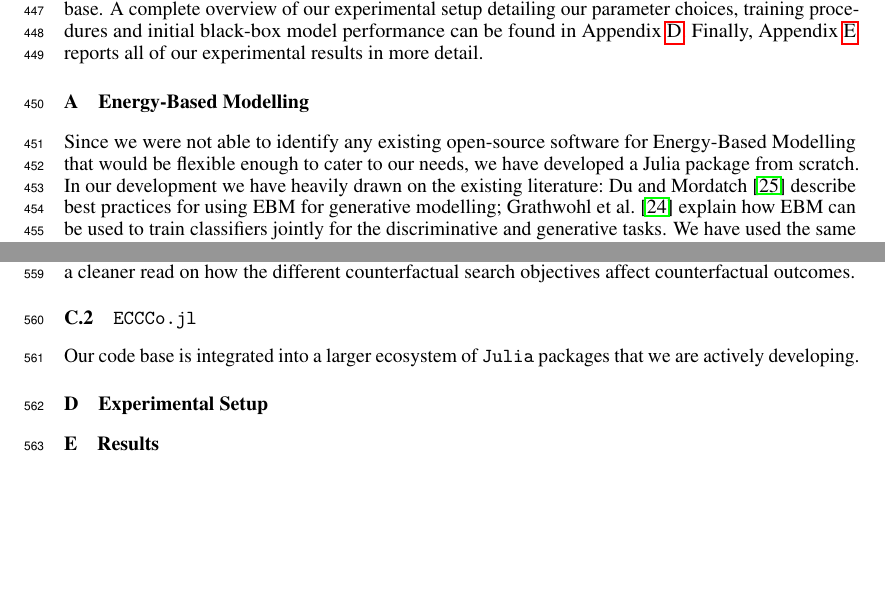
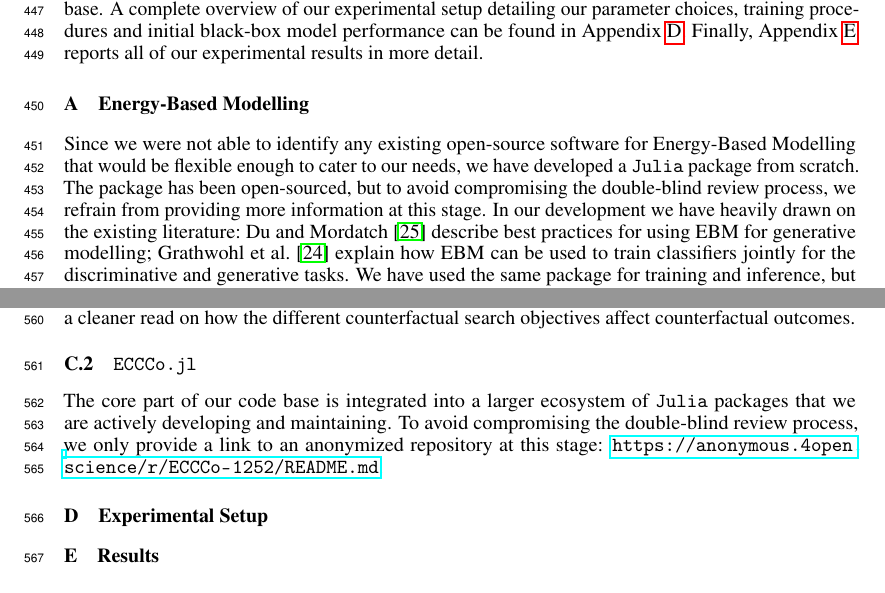
Before and after one commit to pat-alt/ECCCo.jl, a LaTeX paper (paper/paper.tex): two parts of pages 12 and 15 of 16 before the commit and two parts of pages 12 and 15 of 17 after it, joined at a grey line, cut so that both start at the same text. Compiled offline with pdfLaTeX.

Commit message:
just missing more tables

```diff
--- a/paper/paper.tex
+++ b/paper/paper.tex
@@ -345,7 +345,7 @@ The following appendices provide additional details that are relevant to the pap
 
 \subsection{Energy-Based Modelling}\label{app:jem}
 
-Since we were not able to identify any existing open-source software for Energy-Based Modelling that would be flexible enough to cater to our needs, we have developed a Julia package from scratch. In our development we have heavily drawn on the existing literature:~\citet{du2020implicit} describe best practices for using EBM for generative modelling;~\citet{grathwohl2020your} explain how EBM can be used to train classifiers jointly for the discriminative and generative tasks. We have used the same package for training and inference, but there are some important differences between the two cases that are worth highlighting here.
+Since we were not able to identify any existing open-source software for Energy-Based Modelling that would be flexible enough to cater to our needs, we have developed a \texttt{Julia} package from scratch. The package has been open-sourced, but to avoid compromising the double-blind review process, we refrain from providing more information at this stage. In our development we have heavily drawn on the existing literature:~\citet{du2020implicit} describe best practices for using EBM for generative modelling;~\citet{grathwohl2020your} explain how EBM can be used to train classifiers jointly for the discriminative and generative tasks. We have used the same package for training and inference, but there are some important differences between the two cases that are worth highlighting here.
 
 \subsubsection{Training: Joint Energy Models}
 
@@ -410,16 +410,17 @@ In addition to the smooth set size penalty,~\citet{stutz2022learning} also propo
 \subsection{ECCCo}\label{app:eccco}
 
 In this section, we briefly discuss convergence conditions for CE and provide details concerning the actual implementation of our framework in Julia.
-
 \subsubsection{A Note on Convergence}
 
 Convergence is not typically discussed much in the context of CE, even though it has important implications on outcomes. One intuitive way to specify convergence is in terms of threshold probabilities: once the predicted probability $p(\mathbf{y}^+|\mathbf{x}^{\prime})$ exceeds some user-defined threshold $\gamma$ such that the counterfactual is valid, we could consider the search to have converged. In the binary case, for example, convergence could be defined as $p(\mathbf{y}^+|\mathbf{x}^{\prime})>0.5$ in this sense. Note, however, how this can be expected to yield counterfactuals in the proximity of the decision boundary, a region characterized by high aleatoric uncertainty. In other words, counterfactuals generated in this way would generally not be plausible. To avoid this from happening, we specify convergence in terms of gradients approaching zero for all our experiments and all of our generators. This is allows us to get a cleaner read on how the different counterfactual search objectives affect counterfactual outcomes.
 
 \subsubsection{\texttt{ECCCo.jl}}
 
-Our code base is integrated into a larger ecosystem of \texttt{Julia} packages that we are actively developing.
+The core part of our code base is integrated into a larger ecosystem of \texttt{Julia} packages that we are actively developing and maintaining. To avoid compromising the double-blind review process, we only provide a link to an anonymized repository at this stage: \url{https://anonymous.4open.science/r/ECCCo-1252/README.md}.
 
 \subsection{Experimental Setup}\label{app:setup}
+
+
 \subsection{Results}\label{app:results}
 
 \import{contents/}{table_all.tex}
```
Also changed, not shown: paper/paper.pdf.
